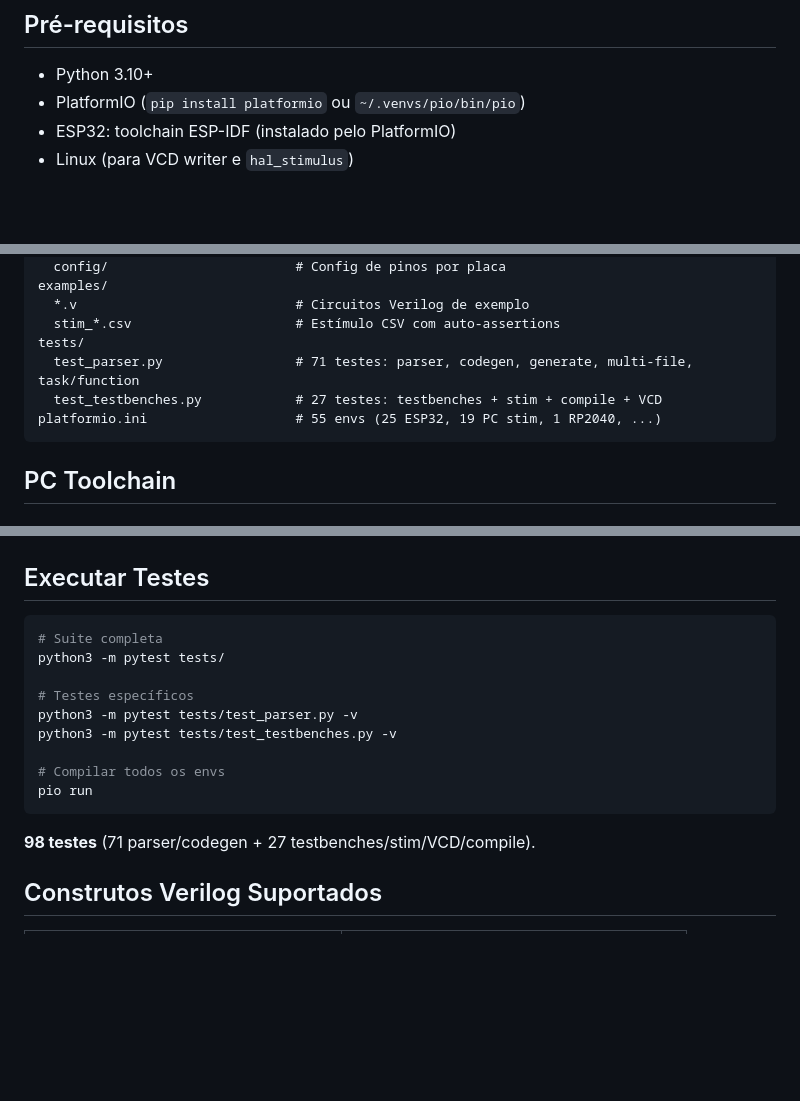
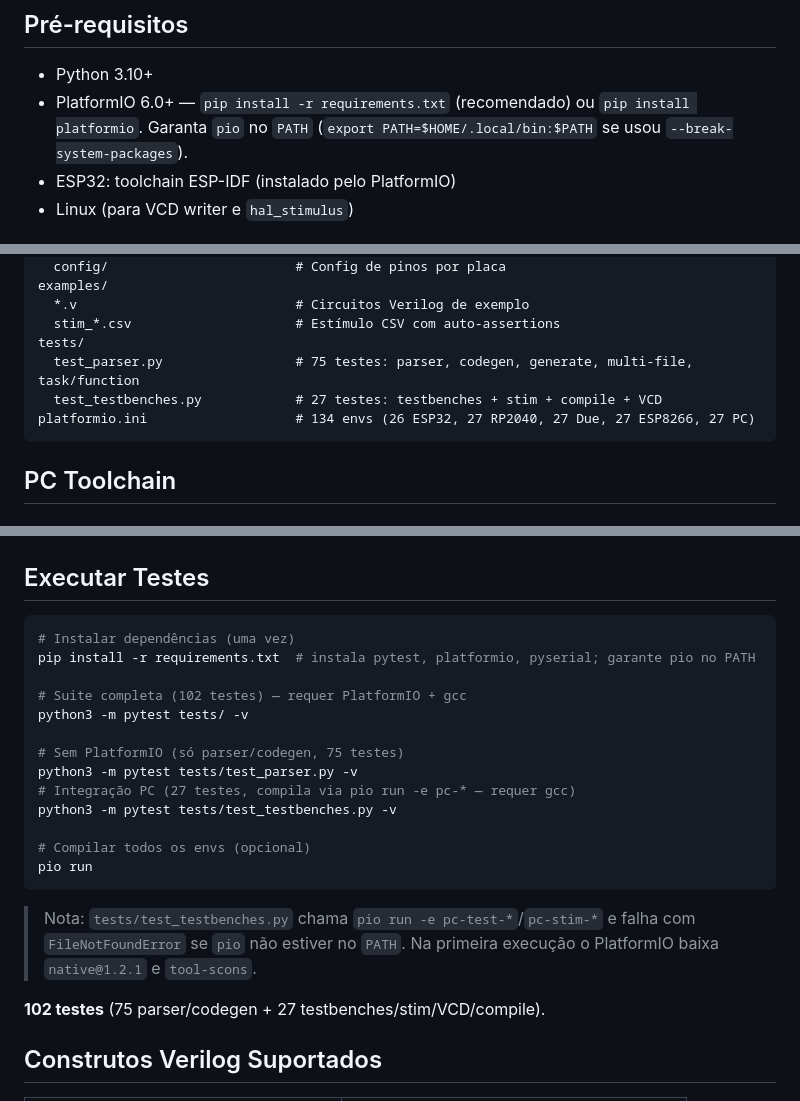
Before and after one commit to jsansao/ufpga-emu, a Markdown page: README.md, 3 parts joined by grey strips. Rendered like a GitHub page; blank space fills up the shorter version.

Commit message:
docs: esclarecer dependencia PlatformIO para suite de testes

````diff
--- a/README.md
+++ b/README.md
@@ -5,7 +5,8 @@ Emulador de hardware descrito em Verilog executado em microcontroladores de 32 b
 ## Pré-requisitos
 
 - Python 3.10+
-- PlatformIO (`pip install platformio` ou `~/.venvs/pio/bin/pio`)
+- PlatformIO 6.0+ — `pip install -r requirements.txt` (recomendado) ou `pip install platformio`.
+  Garanta `pio` no `PATH` (`export PATH=$HOME/.local/bin:$PATH` se usou `--break-system-packages`).
 - ESP32: toolchain ESP-IDF (instalado pelo PlatformIO)
 - Linux (para VCD writer e `hal_stimulus`)
 
@@ -35,9 +36,9 @@ examples/
   *.v                            # Circuitos Verilog de exemplo
   stim_*.csv                     # Estímulo CSV com auto-assertions
 tests/
-  test_parser.py                 # 71 testes: parser, codegen, generate, multi-file, task/function
+  test_parser.py                 # 75 testes: parser, codegen, generate, multi-file, task/function
   test_testbenches.py            # 27 testes: testbenches + stim + compile + VCD
-platformio.ini                   # 55 envs (25 ESP32, 19 PC stim, 1 RP2040, ...)
+platformio.ini                   # 134 envs (26 ESP32, 27 RP2040, 27 Due, 27 ESP8266, 27 PC)
 ```
 
 ## PC Toolchain
@@ -199,18 +200,24 @@ vset 35 0    # pin 35 = 0
 ## Executar Testes
 
 ```bash
-# Suite completa
-python3 -m pytest tests/
+# Instalar dependências (uma vez)
+pip install -r requirements.txt  # instala pytest, platformio, pyserial; garante pio no PATH
 
-# Testes específicos
+# Suite completa (102 testes) — requer PlatformIO + gcc
+python3 -m pytest tests/ -v
+
+# Sem PlatformIO (só parser/codegen, 75 testes)
 python3 -m pytest tests/test_parser.py -v
+# Integração PC (27 testes, compila via pio run -e pc-* — requer gcc)
 python3 -m pytest tests/test_testbenches.py -v
 
-# Compilar todos os envs
+# Compilar todos os envs (opcional)
 pio run
 ```
 
-**98 testes** (71 parser/codegen + 27 testbenches/stim/VCD/compile).
+> Nota: `tests/test_testbenches.py` chama `pio run -e pc-test-*`/`pc-stim-*` e falha com `FileNotFoundError` se `pio` não estiver no `PATH`. Na primeira execução o PlatformIO baixa `native@1.2.1` e `tool-scons`.
+
+**102 testes** (75 parser/codegen + 27 testbenches/stim/VCD/compile).
 
 ## Construtos Verilog Suportados
 
````
